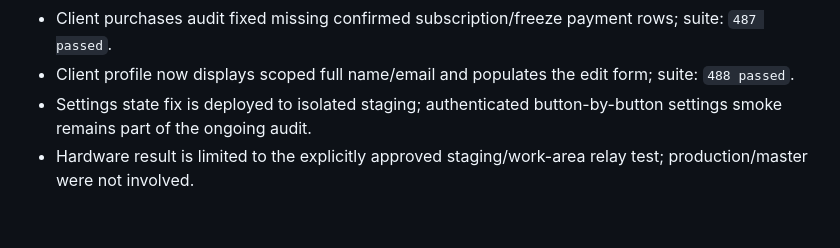
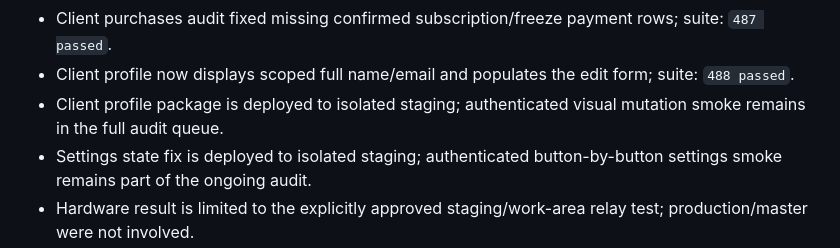
Before and after one commit to Wolndemort/github.io-test, a Markdown page: WEB_ACCEPTANCE_REPORT.md, the part around the change. GitHub-like rendering; blank space fills up the shorter version.

```diff
--- a/WEB_ACCEPTANCE_REPORT.md
+++ b/WEB_ACCEPTANCE_REPORT.md
@@ -71,6 +71,7 @@ Scheduler flags and Turnstile configuration now have Web controls; real relay pu
 - Linked-parent scope fix is deployed to isolated staging; no real client mutation executed during deployment.
 - Client purchases audit fixed missing confirmed subscription/freeze payment rows; suite: `487 passed`.
 - Client profile now displays scoped full name/email and populates the edit form; suite: `488 passed`.
+- Client profile package is deployed to isolated staging; authenticated visual mutation smoke remains in the full audit queue.
 - Settings state fix is deployed to isolated staging; authenticated button-by-button settings smoke remains part of the ongoing audit.
 - Hardware result is limited to the explicitly approved staging/work-area relay test; production/master were not involved.
 - Manual authenticated owner/client Email OTP/API smoke: previously passed and recorded in `MIGRATION_PROGRESS.md` (including owner session, `auth_source=email`, club scope and logout).
```
Also changed, not shown: MIGRATION_PROGRESS.md (+4 -0 lines), WEB_MIGRATION_CONTINUATION_CHECKLIST.md (+1 -0 lines).
